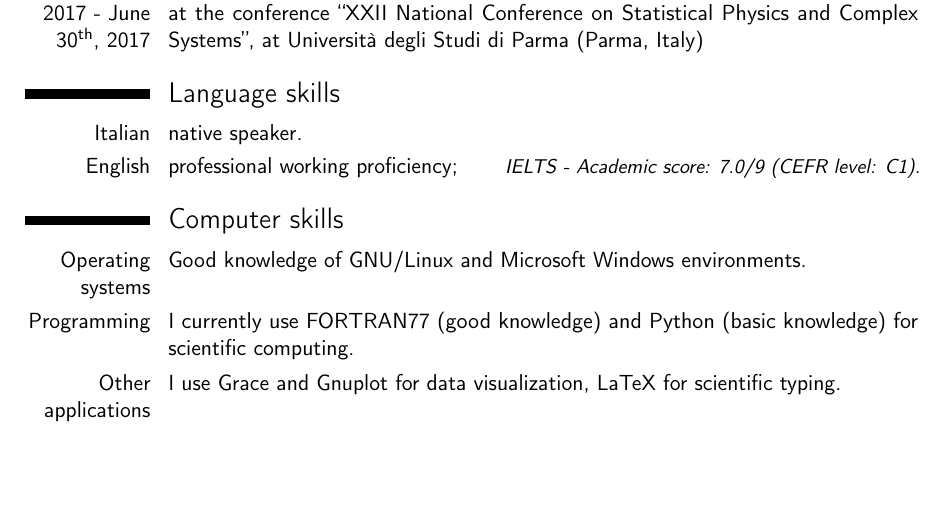
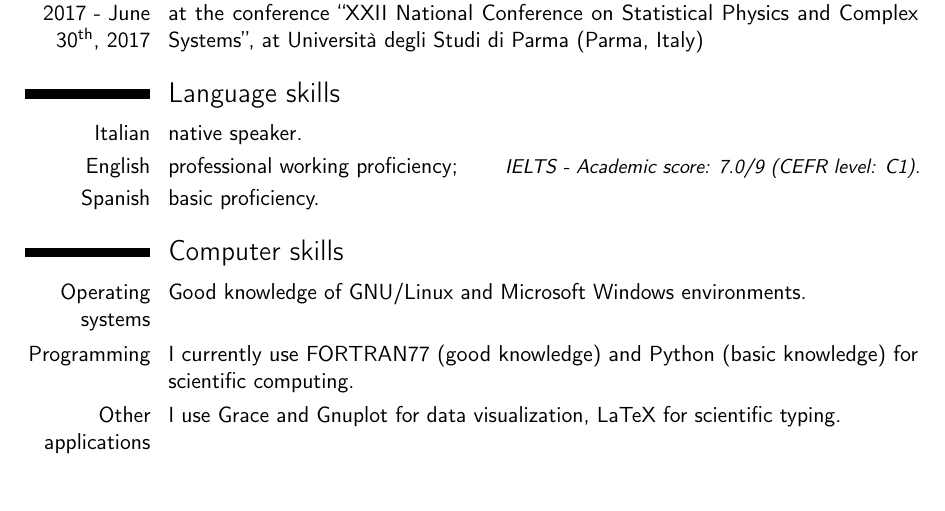
Before and after one commit to matiot/cven, a LaTeX CV (cven.tex): part of page 3 of 4, cut so that both start at the same text. Compiled offline with pdfLaTeX.

Commit message:
Spanish added to spoken languages

```diff
--- a/cven.tex
+++ b/cven.tex
@@ -144,7 +144,7 @@
 \section{Language skills}
 \cvitemwithcomment{Italian}{native speaker.}{}
 \cvitemwithcomment{English}{professional working proficiency;}{IELTS - Academic score: 7.0/9 (CEFR level: C1).}
-%\cvitemwithcomment{Language 3}{Skill level}{Comment}
+\cvitemwithcomment{Spanish}{basic proficiency.}{}
 
 \section{Computer skills}
 \cvitem{Operating systems}{Good knowledge of GNU/Linux and Microsoft Windows environments.}
```
Also changed, not shown: cven.pdf.
